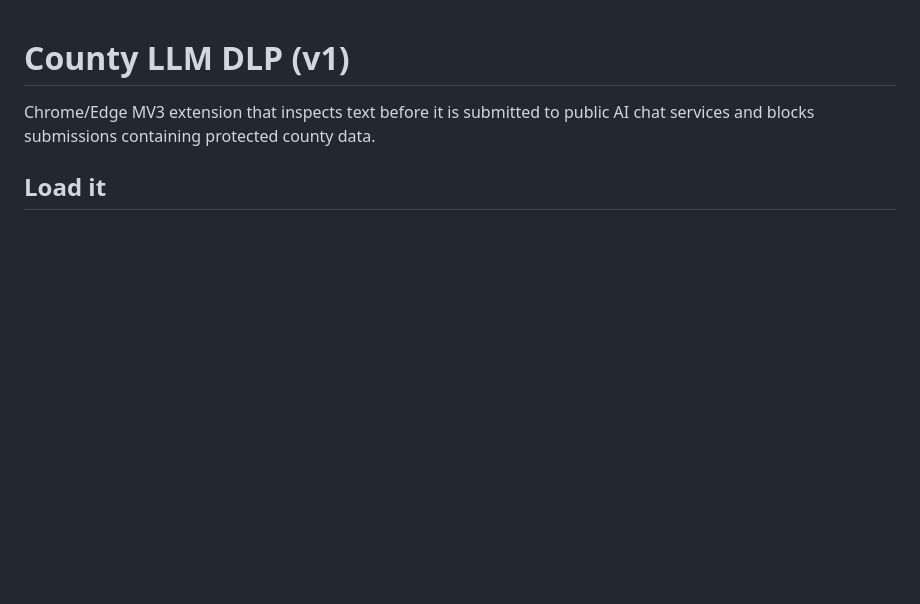
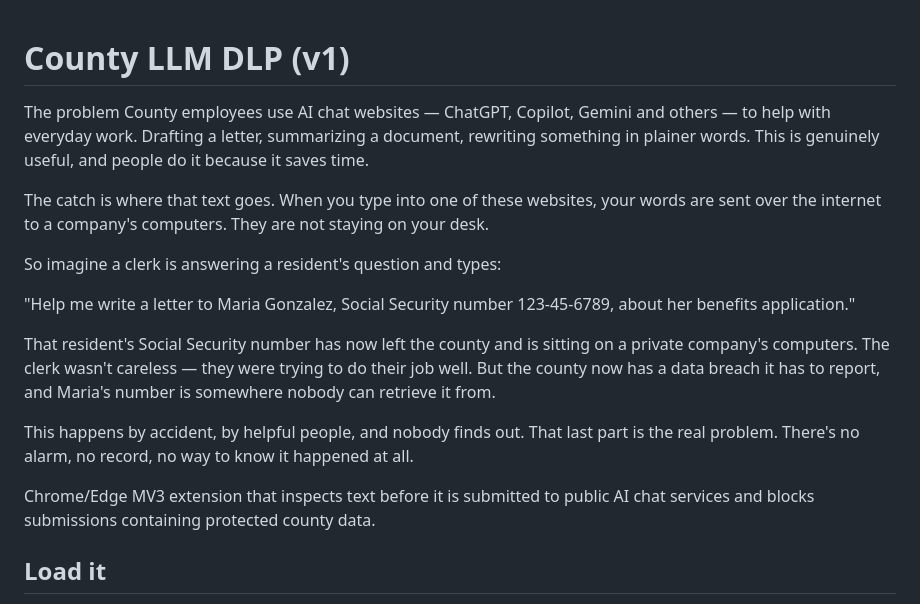
Before and after one commit to jacobjoshy16-commits/llm-dlp-extension, a Markdown page: README.md, the part around the change. GitHub-like rendering; blank space fills up the shorter version.

Commit message:
Expand README with problem statement regarding data breaches
Added a section explaining the risks of using AI chat services for sensitive information.

```diff
--- a/README.md
+++ b/README.md
@@ -1,4 +1,17 @@
 # County LLM DLP (v1)
+
+The problem
+County employees use AI chat websites — ChatGPT, Copilot, Gemini and others — to help with everyday work. Drafting a letter, summarizing a document, rewriting something in plainer words. This is genuinely useful, and people do it because it saves time.
+
+The catch is where that text goes. When you type into one of these websites, your words are sent over the internet to a company's computers. They are not staying on your desk.
+
+So imagine a clerk is answering a resident's question and types:
+
+"Help me write a letter to Maria Gonzalez, Social Security number 123-45-6789, about her benefits application."
+
+That resident's Social Security number has now left the county and is sitting on a private company's computers. The clerk wasn't careless — they were trying to do their job well. But the county now has a data breach it has to report, and Maria's number is somewhere nobody can retrieve it from.
+
+This happens by accident, by helpful people, and nobody finds out. That last part is the real problem. There's no alarm, no record, no way to know it happened at all.
 
 Chrome/Edge MV3 extension that inspects text before it is submitted to public AI
 chat services and blocks submissions containing protected county data.
```
